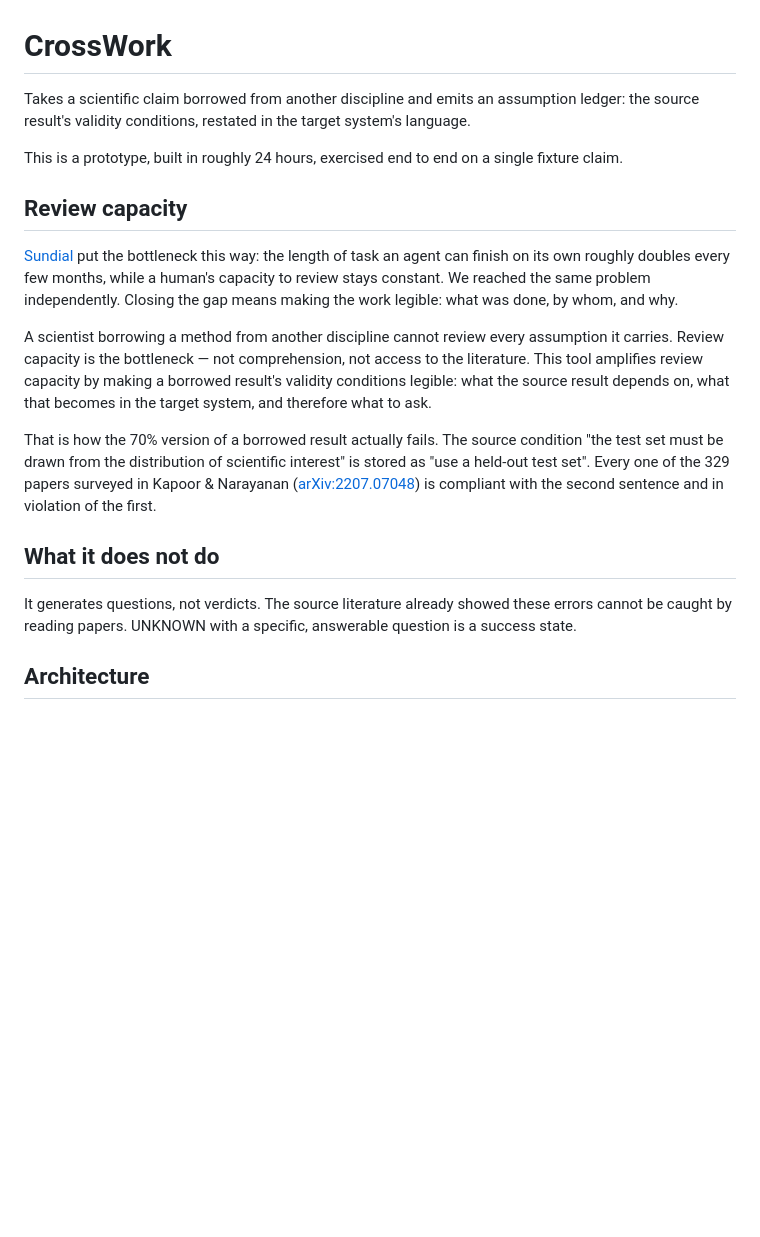
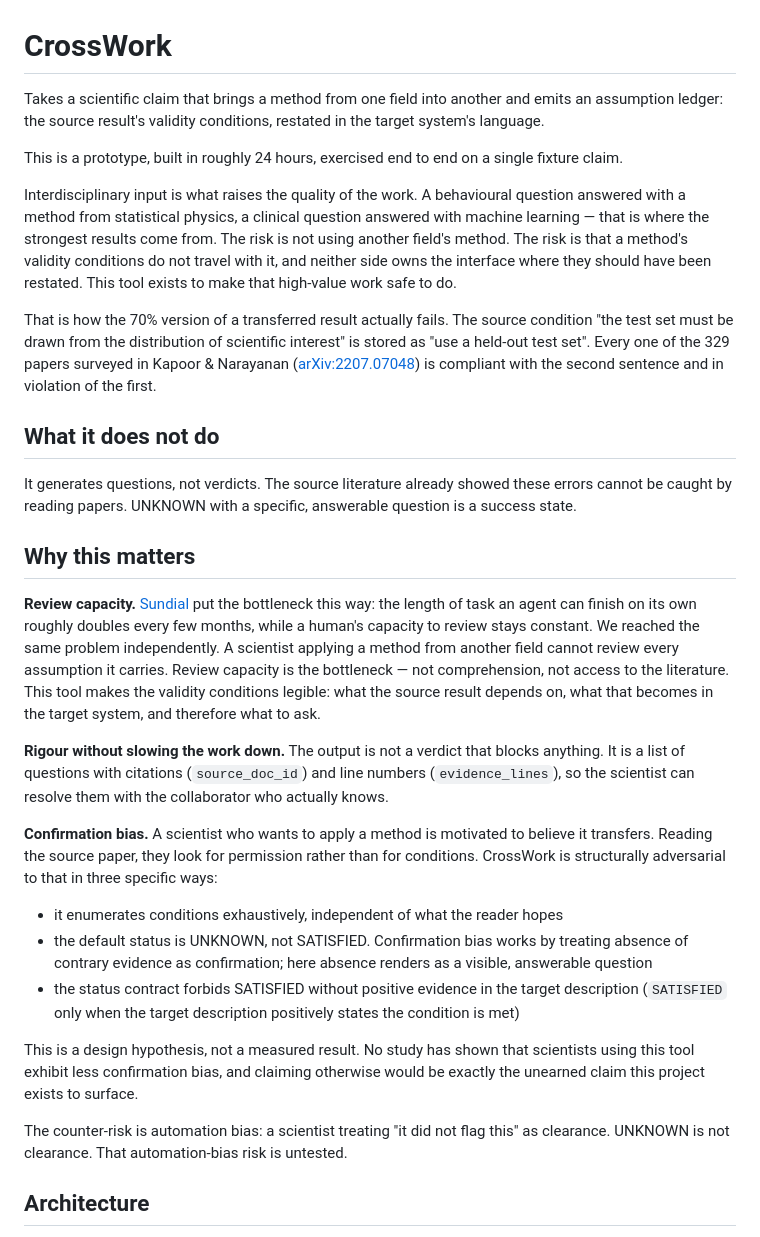
Before and after one commit to NicoleJiang133/InterdisciplinaryComm, a Markdown page: README.md, the part around one of its changes. Rendered like a GitHub page; blank space fills up the shorter version.

```diff
--- a/README.md
+++ b/README.md
@@ -1,21 +1,33 @@
 # CrossWork
 
-Takes a scientific claim borrowed from another discipline and emits an assumption ledger: the source result's validity conditions, restated in the target system's language.
+Takes a scientific claim that brings a method from one field into another and emits an assumption ledger: the source result's validity conditions, restated in the target system's language.
 
 This is a prototype, built in roughly 24 hours, exercised end to end on a single fixture claim.
 
-## Review capacity
+Interdisciplinary input is what raises the quality of the work. A behavioural question answered with a method from statistical physics, a clinical question answered with machine learning — that is where the strongest results come from. The risk is not using another field's method. The risk is that a method's validity conditions do not travel with it, and neither side owns the interface where they should have been restated. This tool exists to make that high-value work safe to do.
 
-[Sundial](https://www.sundial.md/blog/announcing-sundial) put the bottleneck this way: the length of task an agent can finish on its own roughly doubles every few months, while a human's capacity to review stays constant. We reached the same problem independently. Closing the gap means making the work legible: what was done, by whom, and why.
-
-A scientist borrowing a method from another discipline cannot review every assumption it carries. Review capacity is the bottleneck — not comprehension, not access to the literature. This tool amplifies review capacity by making a borrowed result's validity conditions legible: what the source result depends on, what that becomes in the target system, and therefore what to ask.
-
-That is how the 70% version of a borrowed result actually fails. The source condition "the test set must be drawn from the distribution of scientific interest" is stored as "use a held-out test set". Every one of the 329 papers surveyed in Kapoor & Narayanan ([arXiv:2207.07048](https://arxiv.org/abs/2207.07048)) is compliant with the second sentence and in violation of the first.
+That is how the 70% version of a transferred result actually fails. The source condition "the test set must be drawn from the distribution of scientific interest" is stored as "use a held-out test set". Every one of the 329 papers surveyed in Kapoor & Narayanan ([arXiv:2207.07048](https://arxiv.org/abs/2207.07048)) is compliant with the second sentence and in violation of the first.
 
 ## What it does not do
 
 It generates questions, not verdicts. The source literature already showed these errors cannot be caught by reading papers. UNKNOWN with a specific, answerable question is a success state.
 
+## Why this matters
+
+**Review capacity.** [Sundial](https://www.sundial.md/blog/announcing-sundial) put the bottleneck this way: the length of task an agent can finish on its own roughly doubles every few months, while a human's capacity to review stays constant. We reached the same problem independently. A scientist applying a method from another field cannot review every assumption it carries. Review capacity is the bottleneck — not comprehension, not access to the literature. This tool makes the validity conditions legible: what the source result depends on, what that becomes in the target system, and therefore what to ask.
+
+**Rigour without slowing the work down.** The output is not a verdict that blocks anything. It is a list of questions with citations (`source_doc_id`) and line numbers (`evidence_lines`), so the scientist can resolve them with the collaborator who actually knows.
+
+**Confirmation bias.** A scientist who wants to apply a method is motivated to believe it transfers. Reading the source paper, they look for permission rather than for conditions. CrossWork is structurally adversarial to that in three specific ways:
+
+- it enumerates conditions exhaustively, independent of what the reader hopes
+- the default status is UNKNOWN, not SATISFIED. Confirmation bias works by treating absence of contrary evidence as confirmation; here absence renders as a visible, answerable question
+- the status contract forbids SATISFIED without positive evidence in the target description (`SATISFIED` only when the target description positively states the condition is met)
+
+This is a design hypothesis, not a measured result. No study has shown that scientists using this tool exhibit less confirmation bias, and claiming otherwise would be exactly the unearned claim this project exists to surface.
+
+The counter-risk is automation bias: a scientist treating "it did not flag this" as clearance. UNKNOWN is not clearance. That automation-bias risk is untested.
+
 ## Architecture
 
 `src/transfer_audit/cli.py` is the entry point. `run --claim-file` executes ingest → retrieve → align → ledger → report into a run directory; `run --replay` re-renders both reports from a saved run and does not call Paperclip or Anthropic. `src/transfer_audit/pc.py` is the Paperclip transport: every Paperclip call goes through `pc()`, which runs `subprocess.run(["paperclip", *args])`.
```
Also changed, not shown: other parts of README.md (+13 -10 lines).
